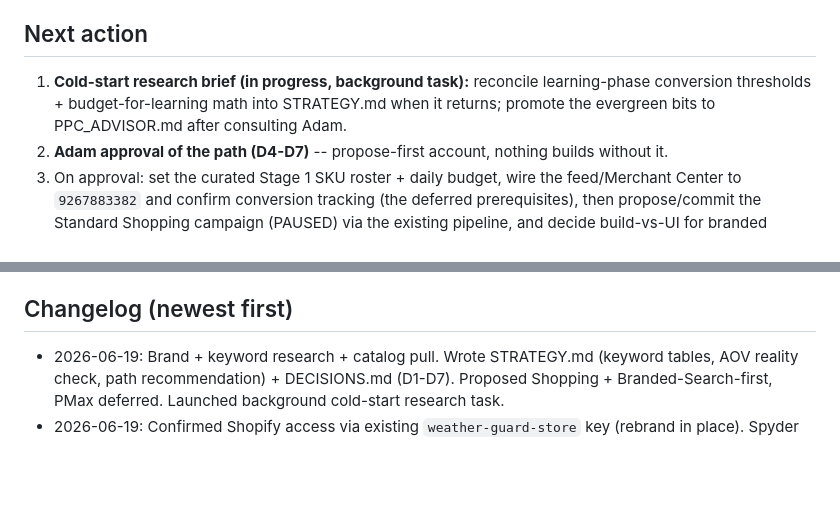
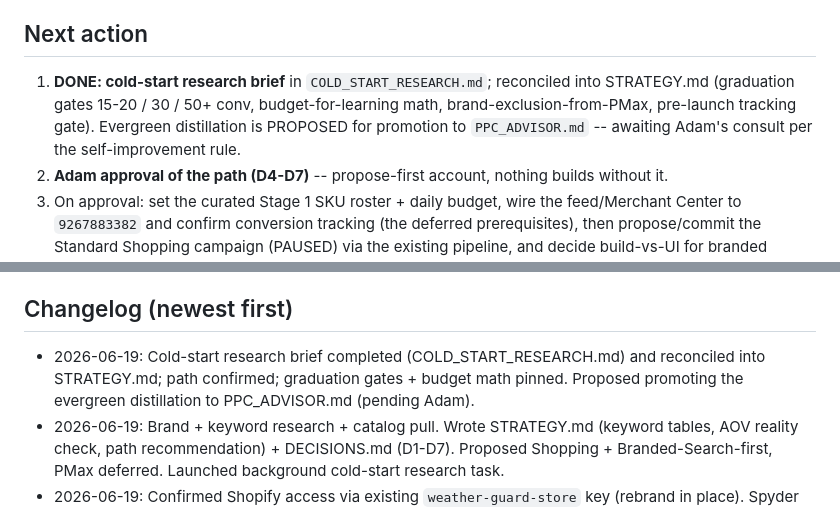
Before and after one commit to adampaquette-source/google-ads-mcp, a Markdown page: spyder-supply/STATE.md, 2 parts joined by grey strips. Rendered like a GitHub page; blank space fills up the shorter version.

```diff
--- a/spyder-supply/STATE.md
+++ b/spyder-supply/STATE.md
@@ -18,7 +18,7 @@ Nothing yet.
 2026-06-19: Ran brand + keyword research (Ahrefs) and catalog pull. Confirmed catalog families (hole saws/kits, drill+spade bits, arbors, blades, scrapers). Branded demand ~3,600/mo (hero: `spyder hole saw kit` 1,100, `spyder drill bits` 800); CPCs $0.20-0.50; AOV reality check (kits are the ad-worthy SKUs). Wrote STRATEGY.md + DECISIONS.md (D1-D7). Launched a separate background research task on cold-start ad strategies. Proposed the Shopping+Branded-Search-first path (D4).
 
 ## Next action
-1. **Cold-start research brief (in progress, background task):** reconcile learning-phase conversion thresholds + budget-for-learning math into STRATEGY.md when it returns; promote the evergreen bits to PPC_ADVISOR.md after consulting Adam.
+1. **DONE: cold-start research brief** in `COLD_START_RESEARCH.md`; reconciled into STRATEGY.md (graduation gates 15-20 / 30 / 50+ conv, budget-for-learning math, brand-exclusion-from-PMax, pre-launch tracking gate). Evergreen distillation is PROPOSED for promotion to `PPC_ADVISOR.md` -- awaiting Adam's consult per the self-improvement rule.
 2. **Adam approval of the path (D4-D7)** -- propose-first account, nothing builds without it.
 3. On approval: set the curated Stage 1 SKU roster + daily budget, wire the feed/Merchant Center to `9267883382` and confirm conversion tracking (the deferred prerequisites), then propose/commit the Standard Shopping campaign (PAUSED) via the existing pipeline, and decide build-vs-UI for branded Search.
 
@@ -30,6 +30,7 @@ Create it **from inside the MCC** (Accounts > + > Create new account) so it is n
 - Predecessor account `3174244337` (TBO) + its Merchant Center feed: wind down vs repurpose? Is a Merchant Center account linked to the new `9267883382` yet, and where does the Spyder product feed point?
 
 ## Changelog (newest first)
+- 2026-06-19: Cold-start research brief completed (COLD_START_RESEARCH.md) and reconciled into STRATEGY.md; path confirmed; graduation gates + budget math pinned. Proposed promoting the evergreen distillation to PPC_ADVISOR.md (pending Adam).
 - 2026-06-19: Brand + keyword research + catalog pull. Wrote STRATEGY.md (keyword tables, AOV reality check, path recommendation) + DECISIONS.md (D1-D7). Proposed Shopping + Branded-Search-first, PMax deferred. Launched background cold-start research task.
 - 2026-06-19: Confirmed Shopify access via existing `weather-guard-store` key (rebrand in place). Spyder catalog ACTIVE (50+), old line DRAFT. Trailing-365d sales $11,436.91 all from old truck-box line, zero Spyder. Store-key blocker resolved. Logged economics, quirks, predecessor-account `3174244337` question.
 - 2026-06-19: Google Ads account `9267883382` created under the MCC and confirmed accessible (empty). Onboarding item 1 done; blocker is now the Shopify store key.
```
Also changed, not shown: COLD_START_RESEARCH.md (added, +78 -0 lines), spyder-supply/STRATEGY.md (+16 -0 lines).
